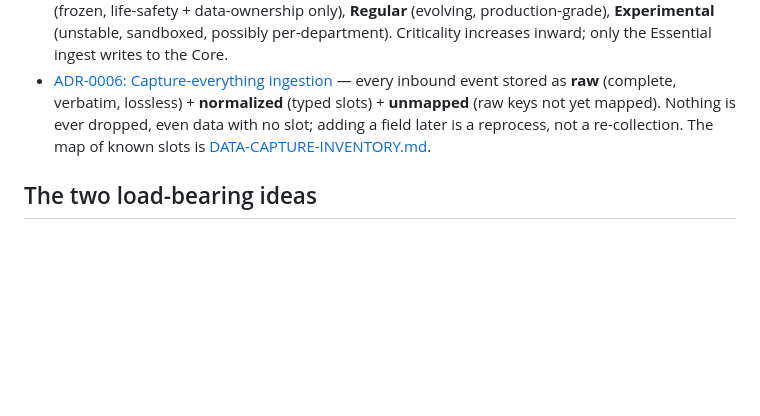
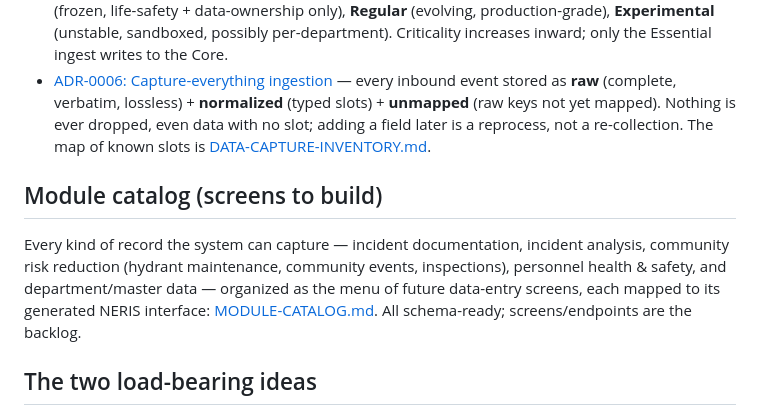
Before and after one commit to open-emergency-services/open-fire-platform, a Markdown page: docs/ARCHITECTURE.md, the part around the change. GitHub-like rendering; blank space fills up the shorter version.

```diff
--- a/docs/ARCHITECTURE.md
+++ b/docs/ARCHITECTURE.md
@@ -53,6 +53,14 @@ Making the rig swap fake parts for real ones (incl. a real radio):
   with no slot; adding a field later is a reprocess, not a re-collection. The map of known
   slots is [DATA-CAPTURE-INVENTORY.md](./DATA-CAPTURE-INVENTORY.md).
 
+## Module catalog (screens to build)
+
+Every kind of record the system can capture — incident documentation, incident analysis,
+community risk reduction (hydrant maintenance, community events, inspections), personnel
+health & safety, and department/master data — organized as the menu of future data-entry
+screens, each mapped to its generated NERIS interface: [MODULE-CATALOG.md](./MODULE-CATALOG.md).
+All schema-ready; screens/endpoints are the backlog.
+
 ## The two load-bearing ideas
 
 1. **Generate from the standard.** `packages/neris-schema/scripts/generate.mjs`
```
Also changed, not shown: docs/MODULE-CATALOG.md (added, +108 -0 lines).
